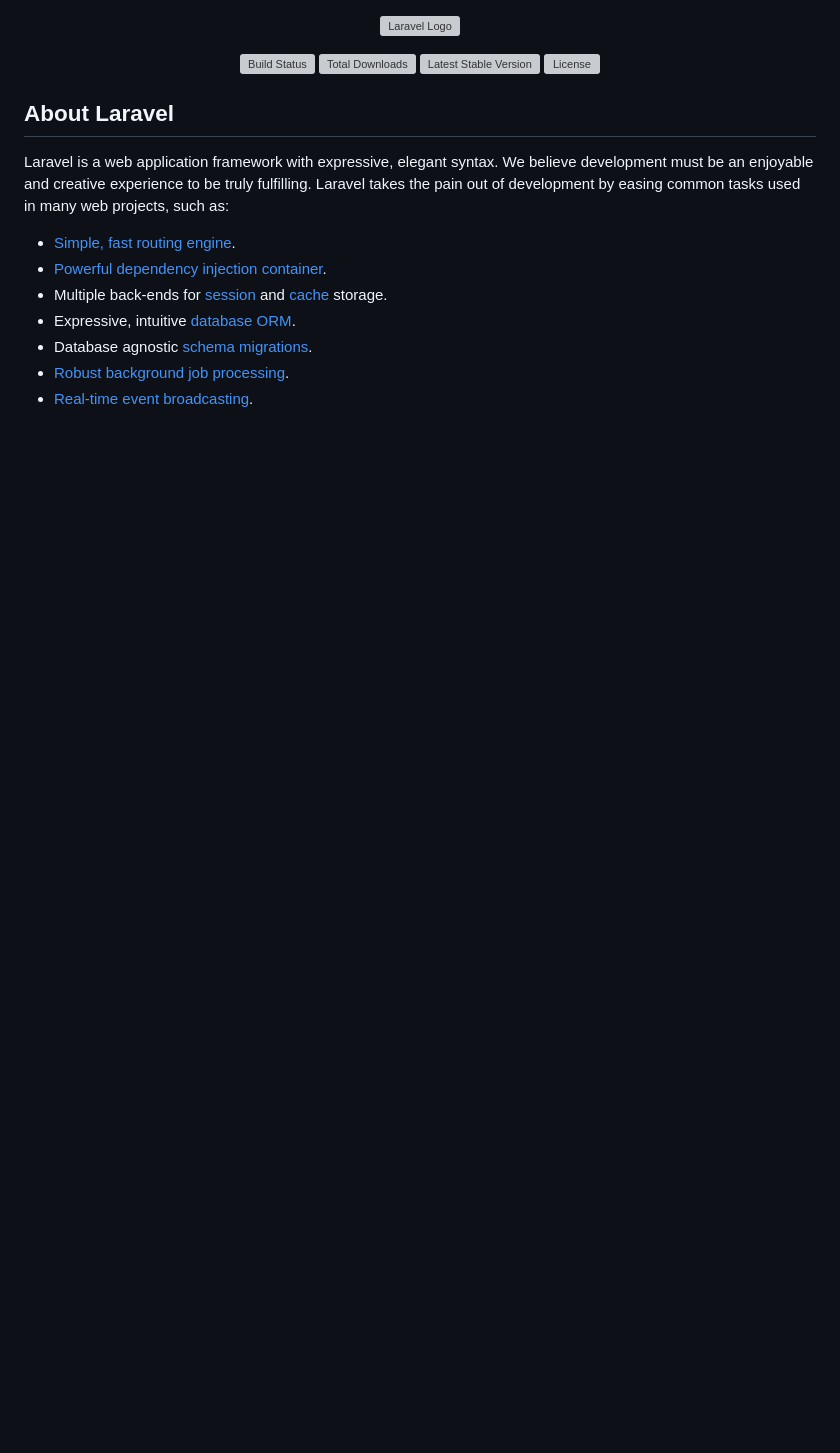
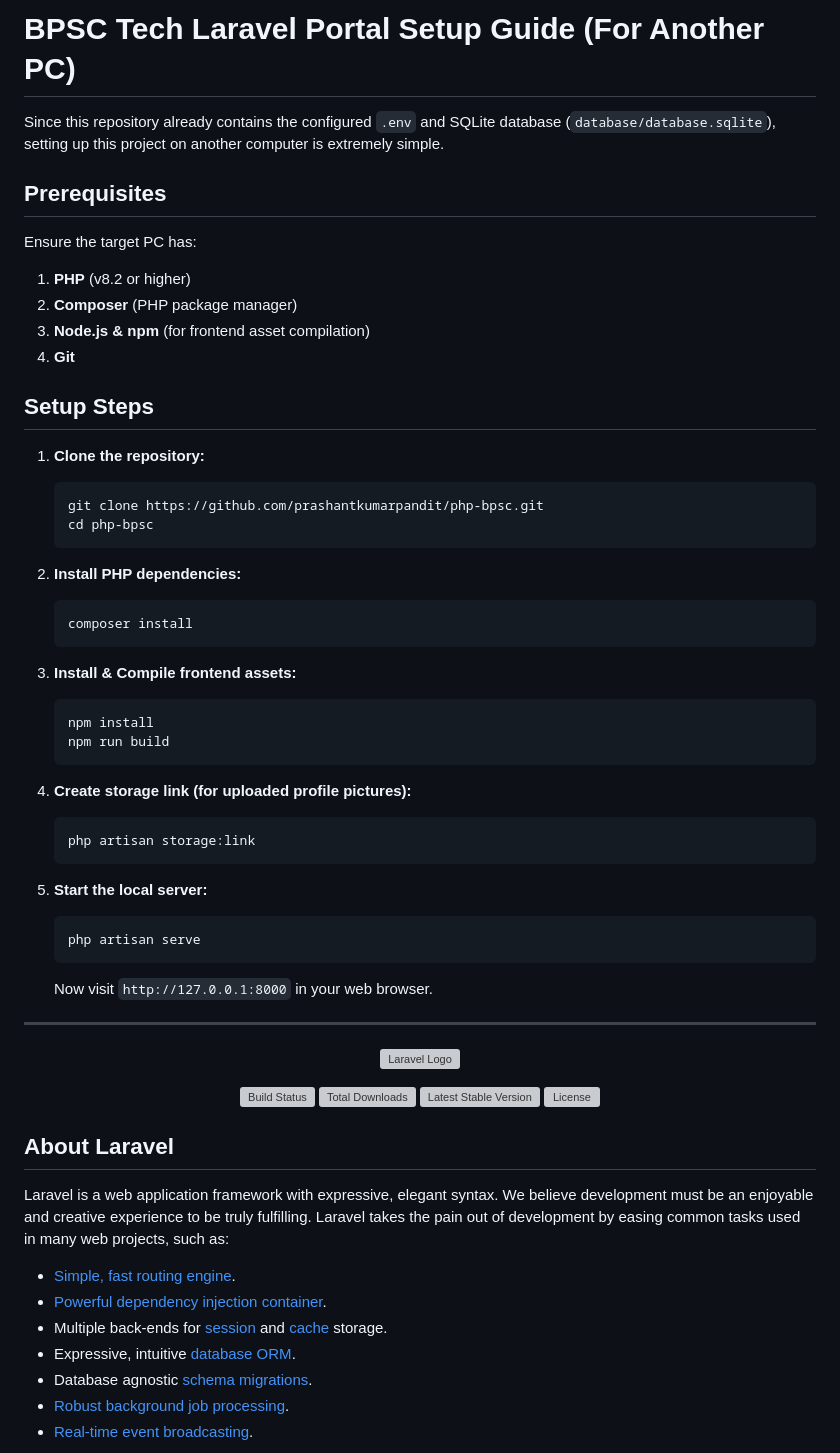
Before and after one commit to prashantkumarpandit/php-bpsc, a Markdown page: README.md, the part around the change. Drawn GitHub-style; blank space fills up the shorter version; grey boxes are pictures that could not be loaded.

Commit message:
docs: add setup instructions for other machines in README.md

````diff
--- a/README.md
+++ b/README.md
@@ -1,3 +1,46 @@
+# BPSC Tech Laravel Portal Setup Guide (For Another PC)
+
+Since this repository already contains the configured `.env` and SQLite database (`database/database.sqlite`), setting up this project on another computer is extremely simple.
+
+## Prerequisites
+Ensure the target PC has:
+1. **PHP** (v8.2 or higher)
+2. **Composer** (PHP package manager)
+3. **Node.js & npm** (for frontend asset compilation)
+4. **Git**
+
+## Setup Steps
+
+1. **Clone the repository:**
+   ```bash
+   git clone https://github.com/prashantkumarpandit/php-bpsc.git
+   cd php-bpsc
+   ```
+
+2. **Install PHP dependencies:**
+   ```bash
+   composer install
+   ```
+
+3. **Install & Compile frontend assets:**
+   ```bash
+   npm install
+   npm run build
+   ```
+
+4. **Create storage link (for uploaded profile pictures):**
+   ```bash
+   php artisan storage:link
+   ```
+
+5. **Start the local server:**
+   ```bash
+   php artisan serve
+   ```
+   Now visit `http://127.0.0.1:8000` in your web browser.
+
+---
+
 <p align="center"><a href="https://laravel.com" target="_blank"><img src="https://raw.githubusercontent.com/laravel/art/master/logo-lockup/5%20SVG/2%20CMYK/1%20Full%20Color/laravel-logolockup-cmyk-red.svg" width="400" alt="Laravel Logo"></a></p>
 
 <p align="center">
````
